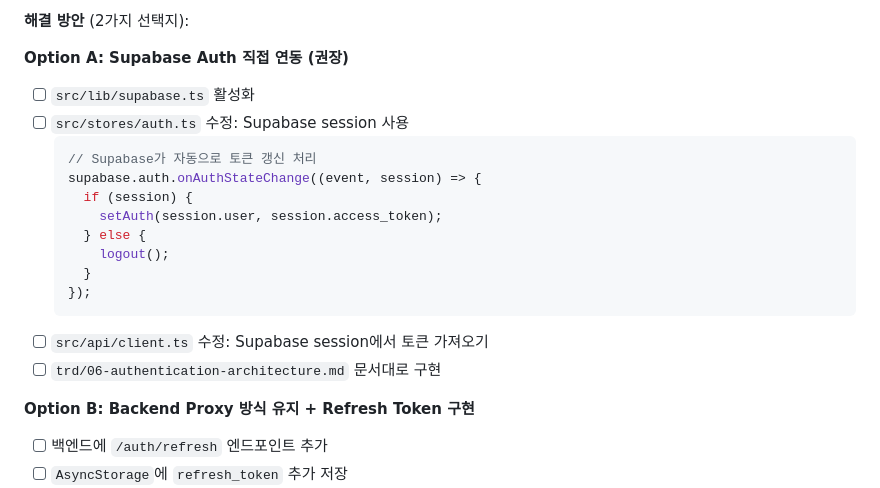
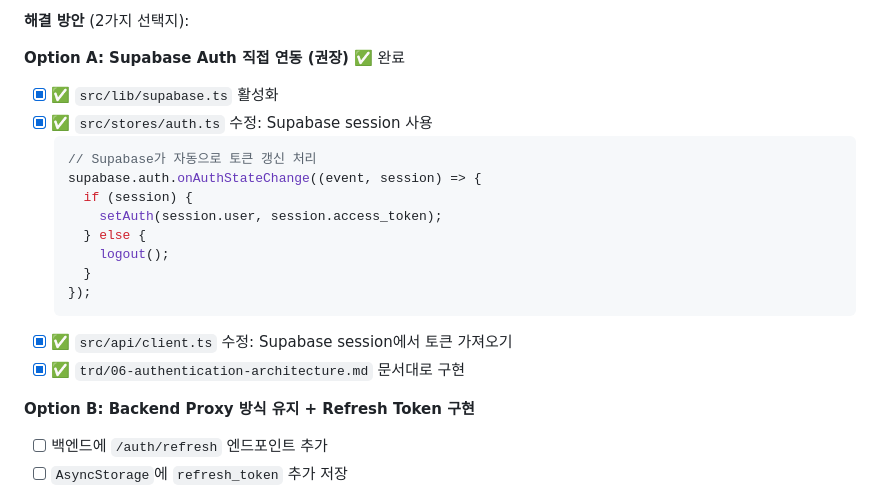
Before and after one commit to frontdoorrr/circlyapp, a Markdown page: todo.md, the part around the change. Rendered like a GitHub page.

Commit message:
docs: todo.md 13.5.8 Supabase Auth 직접 연동 완료 체크
🤖 Generated with [Claude Code](https://claude.com/claude-code)

Co-Authored-By: Claude Opus 4.5 <noreply@anthropic.com>

````diff
--- a/todo.md
+++ b/todo.md
@@ -1482,9 +1482,9 @@ const handlePressIn = () => {
 
 **해결 방안** (2가지 선택지):
 
-**Option A: Supabase Auth 직접 연동 (권장)**
-- [ ] `src/lib/supabase.ts` 활성화
-- [ ] `src/stores/auth.ts` 수정: Supabase session 사용
+**Option A: Supabase Auth 직접 연동 (권장)** ✅ 완료
+- [x] ✅ `src/lib/supabase.ts` 활성화
+- [x] ✅ `src/stores/auth.ts` 수정: Supabase session 사용
   ```tsx
   // Supabase가 자동으로 토큰 갱신 처리
   supabase.auth.onAuthStateChange((event, session) => {
@@ -1495,8 +1495,8 @@ const handlePressIn = () => {
     }
   });
   ```
-- [ ] `src/api/client.ts` 수정: Supabase session에서 토큰 가져오기
-- [ ] `trd/06-authentication-architecture.md` 문서대로 구현
+- [x] ✅ `src/api/client.ts` 수정: Supabase session에서 토큰 가져오기
+- [x] ✅ `trd/06-authentication-architecture.md` 문서대로 구현
 
 **Option B: Backend Proxy 방식 유지 + Refresh Token 구현**
 - [ ] 백엔드에 `/auth/refresh` 엔드포인트 추가
````
